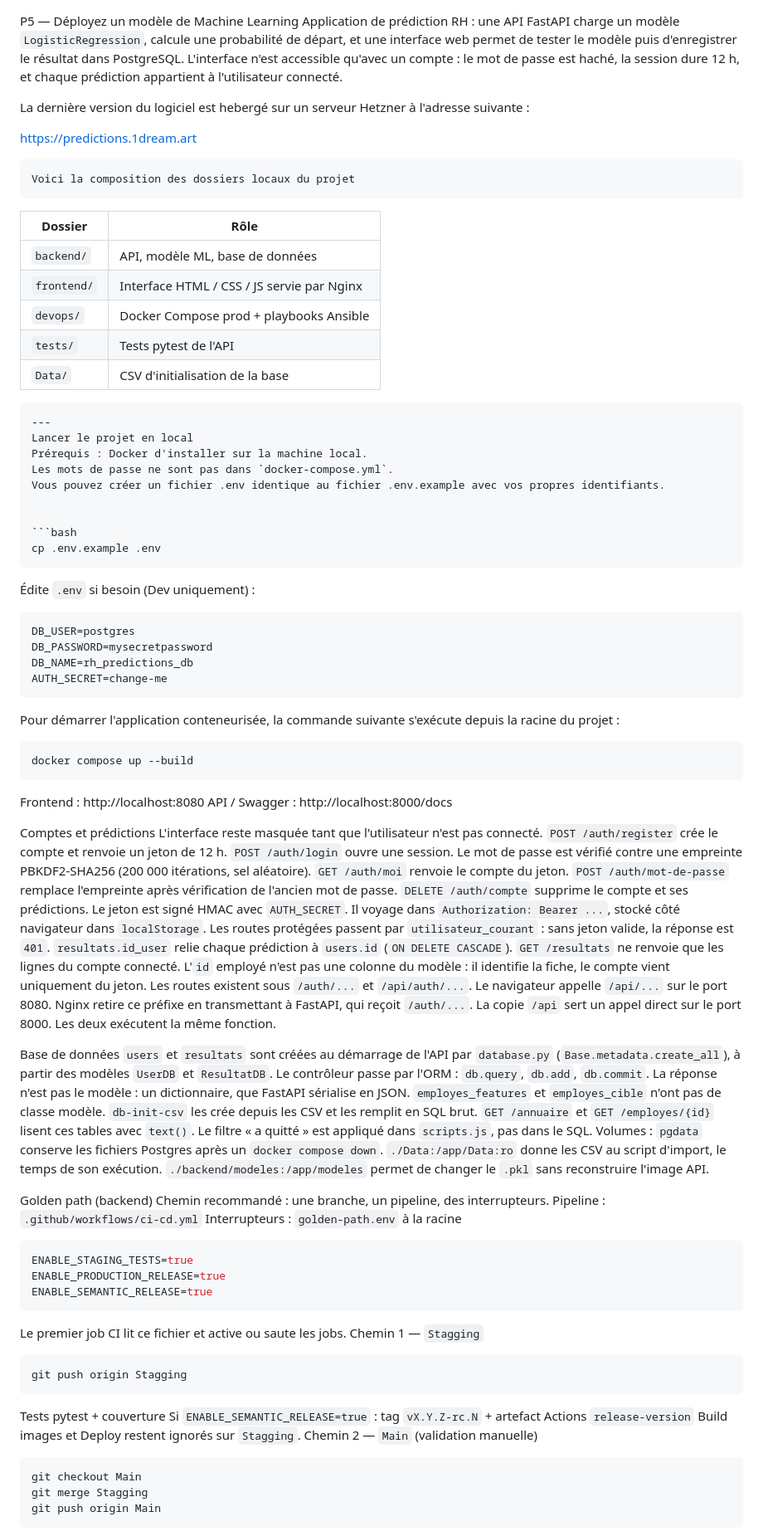
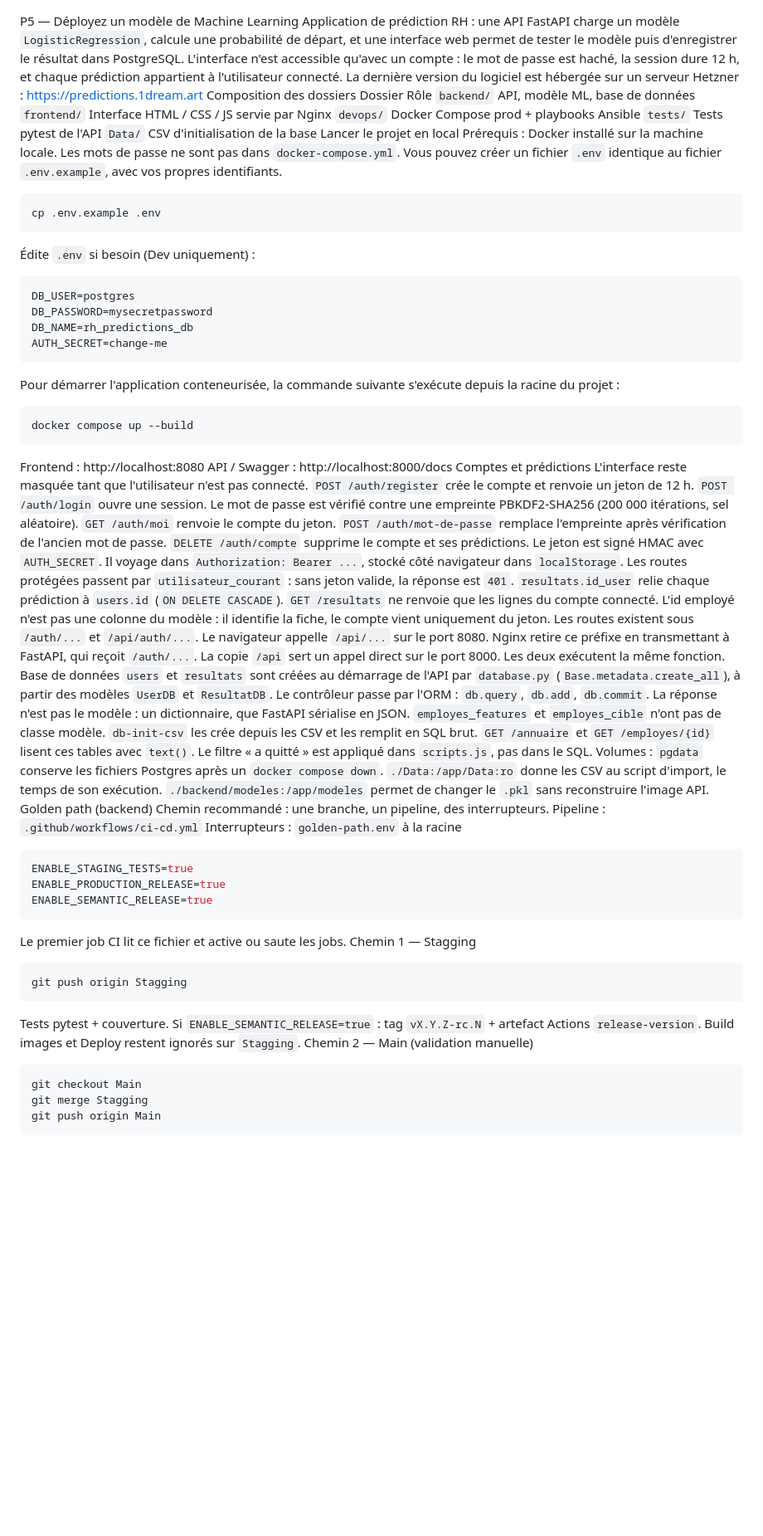
Before and after one commit to Aurelien77/P5-Deployez-un-modele-de-Machine-Learning, a Markdown page: README.md, the part around one of its changes. Shown at 83% size. Rendered like a GitHub page; blank space fills up the shorter version.

Commit message:
docs(readme): test de mise en forme

````diff
--- a/README.md
+++ b/README.md
@@ -5,31 +5,19 @@ web permet de tester le modèle puis d'enregistrer le résultat dans
 PostgreSQL. L'interface n'est accessible qu'avec un compte : le mot de
 passe est haché, la session dure 12 h, et chaque prédiction appartient à
 l'utilisateur connecté.
-
-La dernière version du logiciel est hebergé sur un serveur Hetzner à l'adresse suivante :
-
+La dernière version du logiciel est hébergée sur un serveur Hetzner :
 https://predictions.1dream.art
-
-
-
-```
-Voici la composition des dossiers locaux du projet
-```
-| Dossier     | Rôle                                       |
-| ----------- | ------------------------------------------ |
-| `backend/`  | API, modèle ML, base de données            |
-| `frontend/` | Interface HTML / CSS / JS servie par Nginx |
-| `devops/`   | Docker Compose prod + playbooks Ansible    |
-| `tests/`    | Tests pytest de l'API                      |
-| `Data/`     | CSV d'initialisation de la base            |
-```
----
+Composition des dossiers
+Dossier	Rôle
+`backend/`	API, modèle ML, base de données
+`frontend/`	Interface HTML / CSS / JS servie par Nginx
+`devops/`	Docker Compose prod + playbooks Ansible
+`tests/`	Tests pytest de l'API
+`Data/`	CSV d'initialisation de la base
 Lancer le projet en local
-Prérequis : Docker d'installer sur la machine local.
+Prérequis : Docker installé sur la machine locale.
 Les mots de passe ne sont pas dans `docker-compose.yml`.
-Vous pouvez créer un fichier .env identique au fichier .env.example avec vos propres identifiants.
-
-
+Vous pouvez créer un fichier `.env` identique au fichier `.env.example`, avec vos propres identifiants.
 ```bash
 cp .env.example .env
 ```
@@ -41,56 +29,28 @@ DB_NAME=rh_predictions_db
 AUTH_SECRET=change-me
 ```
 Pour démarrer l'application conteneurisée, la commande suivante s'exécute depuis la racine du projet :
-
 ```bash
 docker compose up --build
 ```
-
-
 Frontend : http://localhost:8080
 API / Swagger : http://localhost:8000/docs
-
-
-
 Comptes et prédictions
 L'interface reste masquée tant que l'utilisateur n'est pas connecté.
 `POST /auth/register` crée le compte et renvoie un jeton de 12 h.
-`POST /auth/login` ouvre une session. Le mot de passe est vérifié contre
-une empreinte PBKDF2-SHA256 (200 000 itérations, sel aléatoire).
+`POST /auth/login` ouvre une session. Le mot de passe est vérifié contre une empreinte PBKDF2-SHA256 (200 000 itérations, sel aléatoire).
 `GET /auth/moi` renvoie le compte du jeton.
-`POST /auth/mot-de-passe` remplace l'empreinte après vérification de
-l'ancien mot de passe.
+`POST /auth/mot-de-passe` remplace l'empreinte après vérification de l'ancien mot de passe.
 `DELETE /auth/compte` supprime le compte et ses prédictions.
-Le jeton est signé HMAC avec `AUTH_SECRET`. Il voyage dans
-`Authorization: Bearer ...`, stocké côté navigateur dans `localStorage`.
-Les routes protégées passent par `utilisateur_courant` : sans jeton valide,
-la réponse est `401`.
-`resultats.id_user` relie chaque prédiction à `users.id`
-(`ON DELETE CASCADE`). `GET /resultats` ne renvoie que les lignes du compte
-connecté. L'`id` employé n'est pas une colonne du modèle : il identifie la
-fiche, le compte vient uniquement du jeton.
-Les routes existent sous `/auth/...` et `/api/auth/...`. Le navigateur
-appelle `/api/...` sur le port 8080. Nginx retire ce préfixe en transmettant
-à FastAPI, qui reçoit `/auth/...`. La copie `/api` sert un appel direct sur
-le port 8000. Les deux exécutent la même fonction.
-
+Le jeton est signé HMAC avec `AUTH_SECRET`. Il voyage dans `Authorization: Bearer ...`, stocké côté navigateur dans `localStorage`. Les routes protégées passent par `utilisateur_courant` : sans jeton valide, la réponse est `401`.
+`resultats.id_user` relie chaque prédiction à `users.id` (`ON DELETE CASCADE`). `GET /resultats` ne renvoie que les lignes du compte connecté. L'id employé n'est pas une colonne du modèle : il identifie la fiche, le compte vient uniquement du jeton.
+Les routes existent sous `/auth/...` et `/api/auth/...`. Le navigateur appelle `/api/...` sur le port 8080. Nginx retire ce préfixe en transmettant à FastAPI, qui reçoit `/auth/...`. La copie `/api` sert un appel direct sur le port 8000. Les deux exécutent la même fonction.
 Base de données
-`users` et `resultats` sont créées au démarrage de l'API par
-`database.py` (`Base.metadata.create_all`), à partir des modèles
-`UserDB` et `ResultatDB`. Le contrôleur passe par l'ORM :
-`db.query`, `db.add`, `db.commit`. La réponse n'est pas le modèle :
-un dictionnaire, que FastAPI sérialise en JSON.
-`employes_features` et `employes_cible` n'ont pas de classe modèle.
-`db-init-csv` les crée depuis les CSV et les remplit en SQL brut.
-`GET /annuaire` et `GET /employes/{id}` lisent ces tables avec `text()`.
-Le filtre « a quitté » est appliqué dans `scripts.js`, pas dans le SQL.
+`users` et `resultats` sont créées au démarrage de l'API par `database.py` (`Base.metadata.create_all`), à partir des modèles `UserDB` et `ResultatDB`. Le contrôleur passe par l'ORM : `db.query`, `db.add`, `db.commit`. La réponse n'est pas le modèle : un dictionnaire, que FastAPI sérialise en JSON.
+`employes_features` et `employes_cible` n'ont pas de classe modèle. `db-init-csv` les crée depuis les CSV et les remplit en SQL brut. `GET /annuaire` et `GET /employes/{id}` lisent ces tables avec `text()`. Le filtre « a quitté » est appliqué dans `scripts.js`, pas dans le SQL.
 Volumes :
 `pgdata` conserve les fichiers Postgres après un `docker compose down`.
-`./Data:/app/Data:ro` donne les CSV au script d'import, le temps de son
-exécution.
-`./backend/modeles:/app/modeles` permet de changer le `.pkl` sans
-reconstruire l'image API.
-
+`./Data:/app/Data:ro` donne les CSV au script d'import, le temps de son exécution.
+`./backend/modeles:/app/modeles` permet de changer le `.pkl` sans reconstruire l'image API.
 Golden path (backend)
 Chemin recommandé : une branche, un pipeline, des interrupteurs.
 Pipeline : `.github/workflows/ci-cd.yml`
@@ -101,15 +61,14 @@ ENABLE_PRODUCTION_RELEASE=true
 ENABLE_SEMANTIC_RELEASE=true
 ```
 Le premier job CI lit ce fichier et active ou saute les jobs.
-Chemin 1 — `Stagging`
+Chemin 1 — Stagging
 ```bash
 git push origin Stagging
 ```
-Tests pytest + couverture
-Si `ENABLE_SEMANTIC_RELEASE=true` : tag `vX.Y.Z-rc.N` + artefact
-Actions `release-version`
+Tests pytest + couverture.
+Si `ENABLE_SEMANTIC_RELEASE=true` : tag `vX.Y.Z-rc.N` + artefact Actions `release-version`.
 Build images et Deploy restent ignorés sur `Stagging`.
-Chemin 2 — `Main` (validation manuelle)
+Chemin 2 — Main (validation manuelle)
 ```bash
 git checkout Main
 git merge Stagging
````
Also changed, not shown: other parts of README.md (+18 -26 lines).
